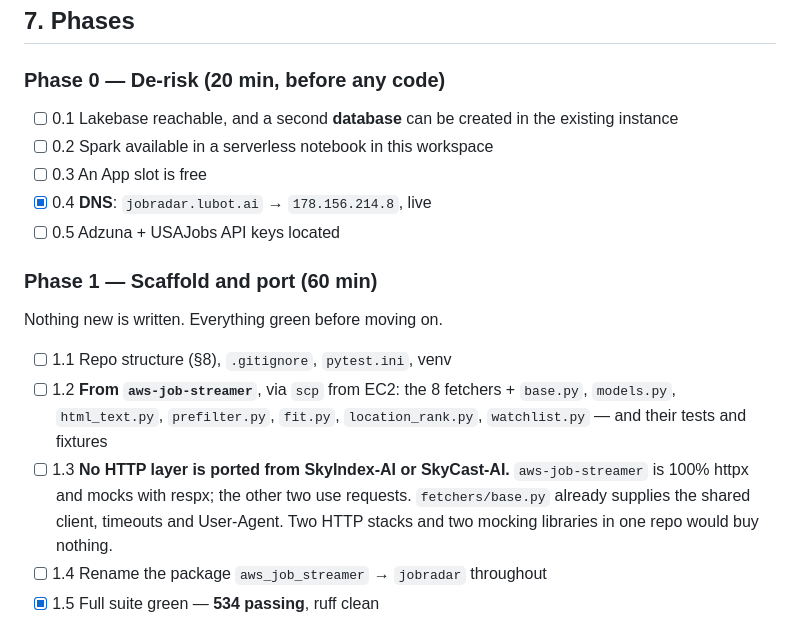
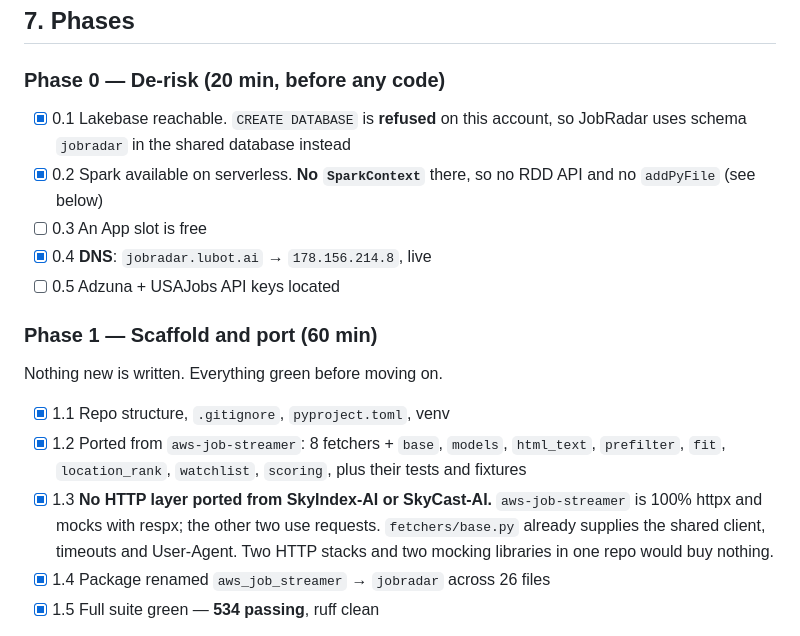
Before and after one commit to lubobali/JobRadar-AI, a Markdown page: PLAN.md, the part around one of its changes. GitHub-like rendering.

```diff
--- a/PLAN.md
+++ b/PLAN.md
@@ -228,9 +275,10 @@ and records; it never applies on your behalf.
 
 ### Phase 0 — De-risk (20 min, before any code)
 
-- [ ] 0.1 Lakebase reachable, and a second **database** can be created in the
-      existing instance
-- [ ] 0.2 Spark available in a serverless notebook in this workspace
+- [x] 0.1 Lakebase reachable. `CREATE DATABASE` is **refused** on this account,
+      so JobRadar uses schema `jobradar` in the shared database instead
+- [x] 0.2 Spark available on serverless. **No `SparkContext`** there, so no
+      RDD API and no `addPyFile` (see below)
 - [ ] 0.3 An App slot is free
 - [x] 0.4 **DNS**: `jobradar.lubot.ai` → `178.156.214.8`, live
 - [ ] 0.5 Adzuna + USAJobs API keys located
@@ -239,16 +287,16 @@ and records; it never applies on your behalf.
 
 Nothing new is written. Everything green before moving on.
 
-- [ ] 1.1 Repo structure (§8), `.gitignore`, `pytest.ini`, venv
-- [ ] 1.2 **From `aws-job-streamer`**, via `scp` from EC2: the 8 fetchers +
-      `base.py`, `models.py`, `html_text.py`, `prefilter.py`, `fit.py`,
-      `location_rank.py`, `watchlist.py` — and their tests and fixtures
-- [ ] 1.3 **No HTTP layer is ported from SkyIndex-AI or SkyCast-AI.**
+- [x] 1.1 Repo structure, `.gitignore`, `pyproject.toml`, venv
+- [x] 1.2 Ported from `aws-job-streamer`: 8 fetchers + `base`, `models`,
+      `html_text`, `prefilter`, `fit`, `location_rank`, `watchlist`,
+      `scoring`, plus their tests and fixtures
+- [x] 1.3 **No HTTP layer ported from SkyIndex-AI or SkyCast-AI.**
       `aws-job-streamer` is 100% httpx and mocks with respx; the other two use
       requests. `fetchers/base.py` already supplies the shared client, timeouts
       and User-Agent. Two HTTP stacks and two mocking libraries in one repo
       would buy nothing.
-- [ ] 1.4 Rename the package `aws_job_streamer` → `jobradar` throughout
+- [x] 1.4 Package renamed `aws_job_streamer` → `jobradar` across 26 files
 - [x] 1.5 Full suite green — **534 passing**, ruff clean
 
 **Found during 1.5:** `fit.py` imports `ScoredJob` from `scoring.py`, so
```
Also changed, not shown: other parts of PLAN.md (+47 -0 lines).
